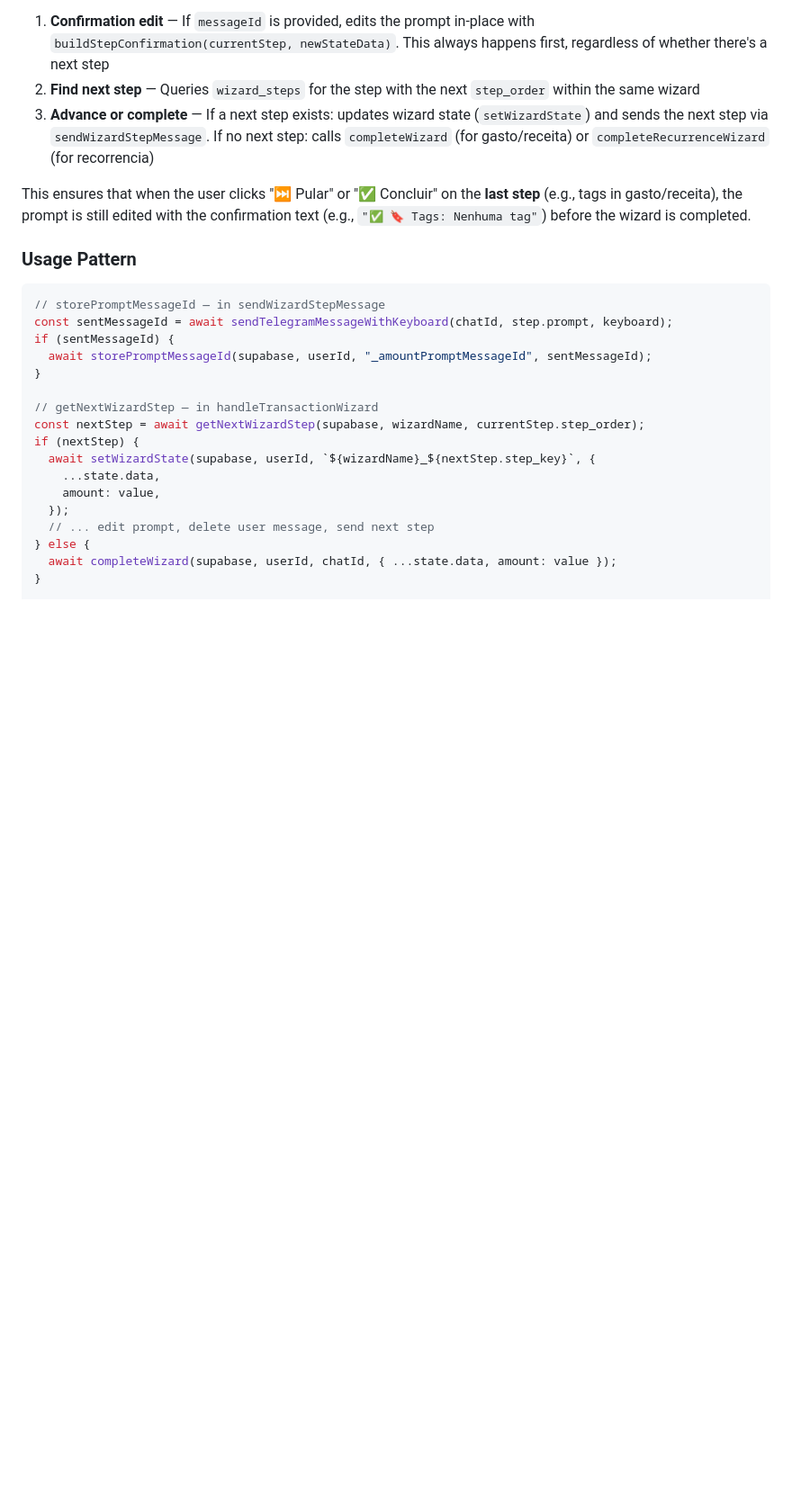
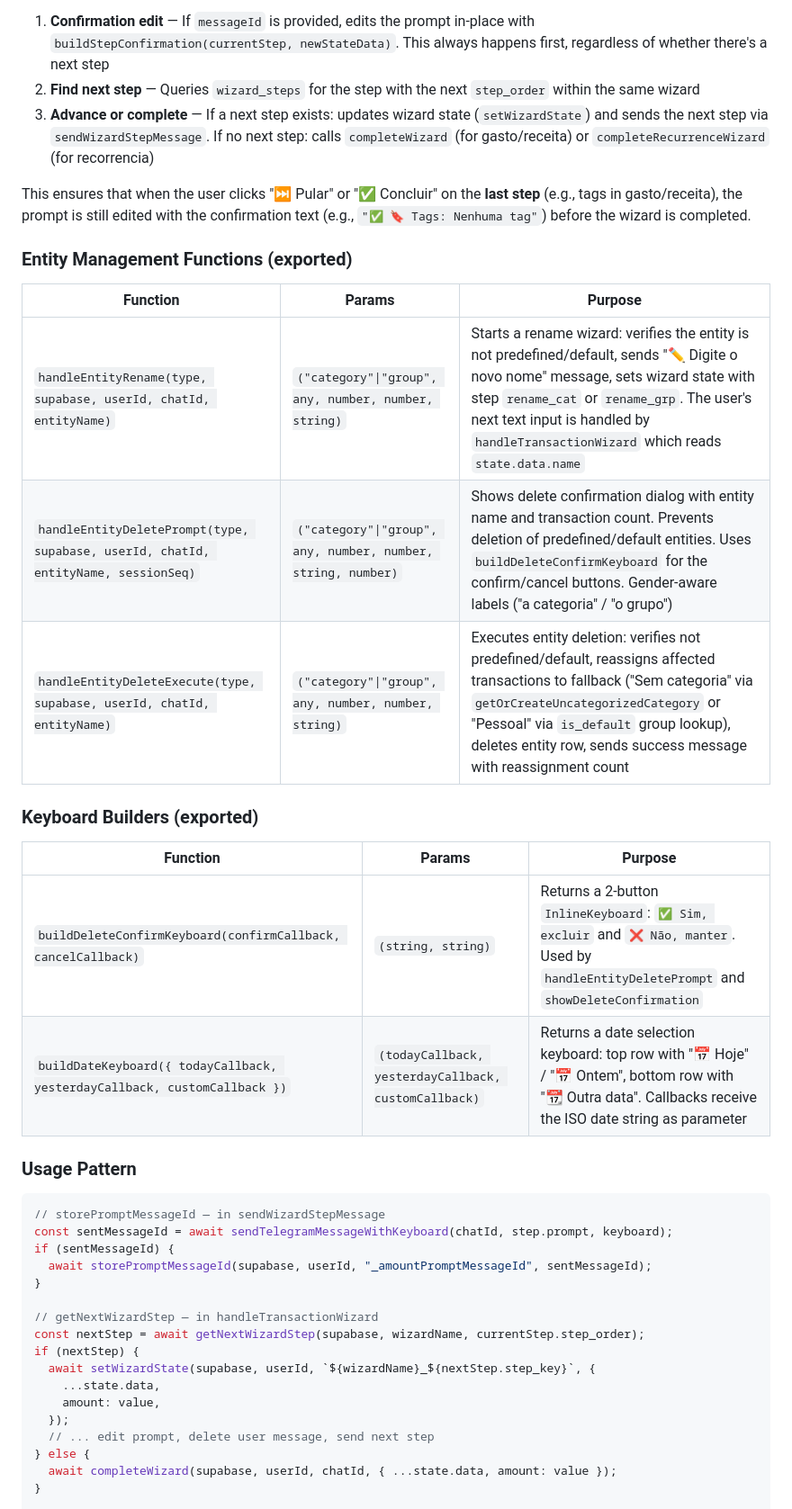
Before and after one commit to duducp/patofinance, a Markdown page: docs/architecture/services.md, the part around one of its changes. Shown at 90% size. GitHub-like rendering; blank space fills up the shorter version.

````diff
--- a/docs/architecture/services.md
+++ b/docs/architecture/services.md
@@ -77,6 +77,21 @@ Three internal (non-exported) helpers shared across wizard handlers to reduce co
 
 This ensures that when the user clicks "⏭️ Pular" or "✅ Concluir" on the **last step** (e.g., tags in gasto/receita), the prompt is still edited with the confirmation text (e.g., `"✅ 🔖 Tags: Nenhuma tag"`) before the wizard is completed.
 
+### Entity Management Functions (exported)
+
+| Function | Params | Purpose |
+|----------|--------|---------|
+| `handleEntityRename(type, supabase, userId, chatId, entityName)` | `("category"\|"group", any, number, number, string)` | Starts a rename wizard: verifies the entity is not predefined/default, sends "✏️ Digite o novo nome" message, sets wizard state with step `rename_cat` or `rename_grp`. The user's next text input is handled by `handleTransactionWizard` which reads `state.data.name` |
+| `handleEntityDeletePrompt(type, supabase, userId, chatId, entityName, sessionSeq)` | `("category"\|"group", any, number, number, string, number)` | Shows delete confirmation dialog with entity name and transaction count. Prevents deletion of predefined/default entities. Uses `buildDeleteConfirmKeyboard` for the confirm/cancel buttons. Gender-aware labels ("a categoria" / "o grupo") |
+| `handleEntityDeleteExecute(type, supabase, userId, chatId, entityName)` | `("category"\|"group", any, number, number, string)` | Executes entity deletion: verifies not predefined/default, reassigns affected transactions to fallback ("Sem categoria" via `getOrCreateUncategorizedCategory` or "Pessoal" via `is_default` group lookup), deletes entity row, sends success message with reassignment count |
+
+### Keyboard Builders (exported)
+
+| Function | Params | Purpose |
+|----------|--------|---------|
+| `buildDeleteConfirmKeyboard(confirmCallback, cancelCallback)` | `(string, string)` | Returns a 2-button `InlineKeyboard`: `✅ Sim, excluir` and `❌ Não, manter`. Used by `handleEntityDeletePrompt` and `showDeleteConfirmation` |
+| `buildDateKeyboard({ todayCallback, yesterdayCallback, customCallback })` | `(todayCallback, yesterdayCallback, customCallback)` | Returns a date selection keyboard: top row with "📅 Hoje" / "📅 Ontem", bottom row with "📆 Outra data". Callbacks receive the ISO date string as parameter |
+
 ### Usage Pattern
 
 ```typescript
````
Also changed, not shown: other parts of docs/architecture/services.md (+13 -0 lines).
